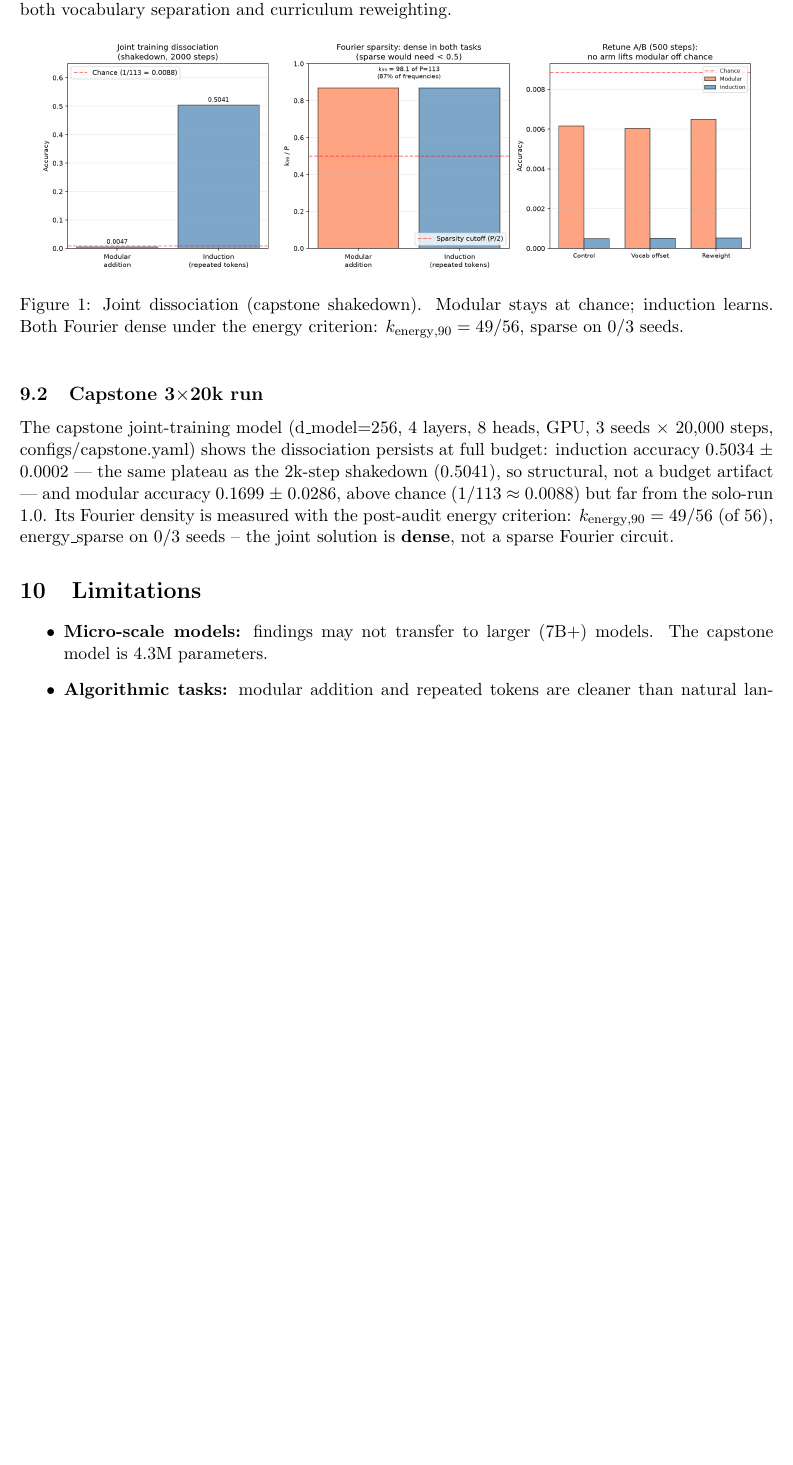
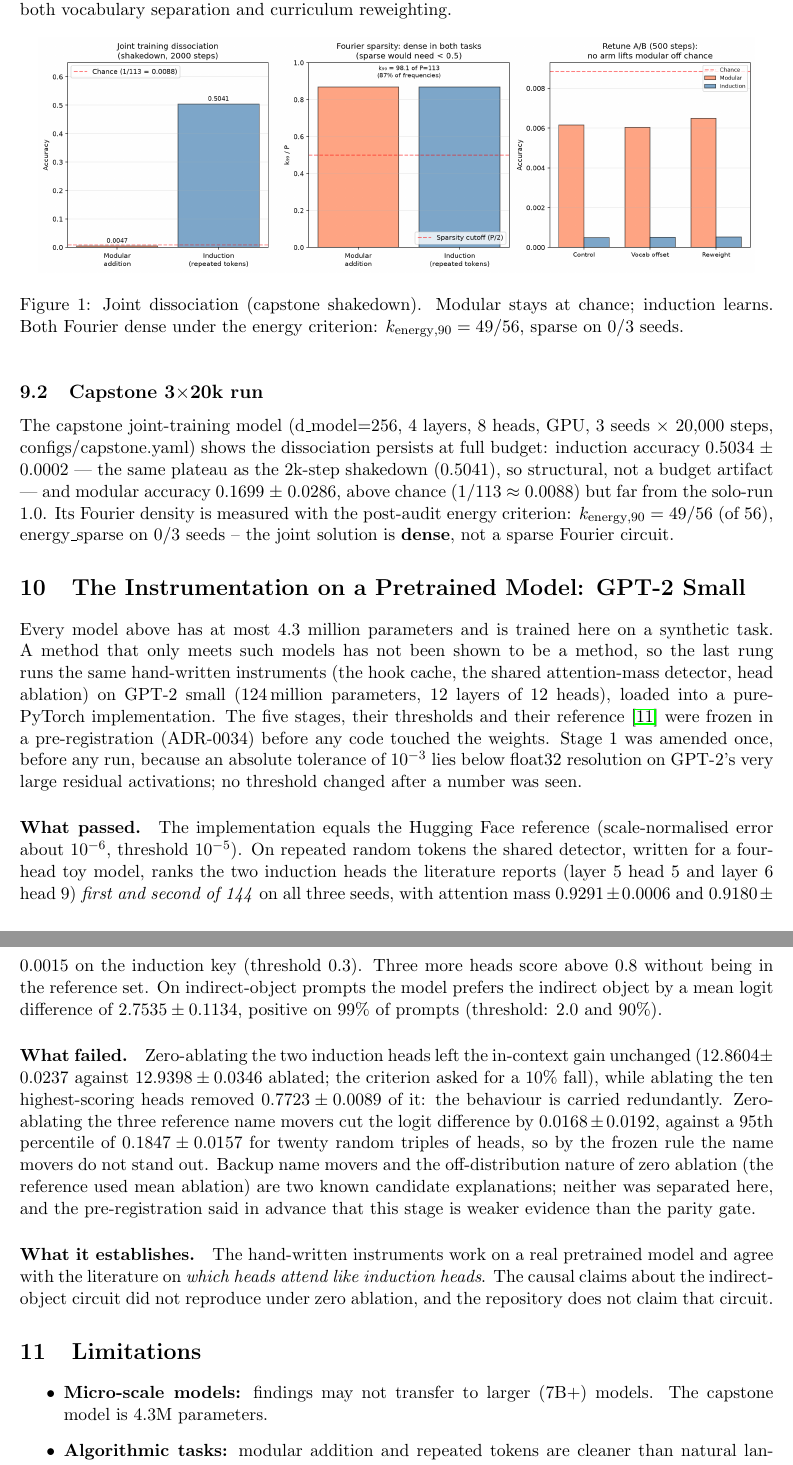
Before and after one commit to AlessioBrillo/from-gradient-to-transformer, a LaTeX paper (portfolio/paper/main.tex): part of page 12 of 14 before the commit and two parts of pages 12 and 13 of 15 after it, the two joined at a grey line, cut so that both start at the same text, the shorter picture padded with empty space. Compiled offline with pdfLaTeX.

Commit message:
docs(paper): add the GPT-2 small section (Rung 7)

```diff
--- a/portfolio/paper/main.tex
+++ b/portfolio/paper/main.tex
@@ -667,6 +669,56 @@ criterion: $k_{\mathrm{energy},90}=49/56$ (of 56), energy\_sparse on 0/3
 seeds -- the joint solution is \textbf{dense}, not a sparse Fourier circuit.
 % manifest: results/capstone_20k_energy.json
 
+\section{The Instrumentation on a Pretrained Model: GPT-2 Small}
+\label{sec:gpt2}
+
+% manifest: results/gpt2_small_stage1.json
+% manifest: results/gpt2_small_stage2.json
+% manifest: results/gpt2_small_stage3.json
+% manifest: results/gpt2_small_stage4.json
+% manifest: results/gpt2_small_stage5.json
+
+Every model above has at most $4.3$ million parameters and is trained here on a
+synthetic task. A method that only meets such models has not been shown to be a
+method, so the last rung runs the same hand-written instruments (the hook cache,
+the shared attention-mass detector, head ablation) on GPT-2 small
+(124\,million parameters, 12 layers of 12 heads), loaded into a pure-PyTorch
+implementation. The five stages, their thresholds and their reference
+\citep{wang2023interpretability} were frozen in a pre-registration
+(ADR-0034) before any code touched the weights. Stage~1 was amended once, before
+any run, because an absolute tolerance of $10^{-3}$ lies below float32
+resolution on GPT-2's very large residual activations; no threshold changed after a
+number was seen.
+
+\paragraph{What passed.} The implementation equals the Hugging Face reference
+(scale-normalised error about $10^{-6}$, threshold $10^{-5}$). On repeated random
+tokens the shared detector, written for a four-head toy model, ranks the two
+induction heads the literature reports (layer~5 head~5 and layer~6 head~9)
+\emph{first and second of 144} on all three seeds, with attention mass
+$0.9291 \pm 0.0006$ and $0.9180 \pm 0.0015$ on the induction key
+(threshold $0.3$). Three more heads score above $0.8$ without being in the
+reference set. On indirect-object prompts the model prefers the indirect object by
+a mean logit difference of $2.7535 \pm 0.1134$, positive on
+$99\%$ of prompts (threshold: $2.0$ and $90\%$).
+
+\paragraph{What failed.} Zero-ablating the two induction heads left the
+in-context gain unchanged ($12.8604 \pm 0.0237$ against $12.9398 \pm 0.0346$
+ablated; the criterion asked for a $10\%$ fall), while ablating the ten
+highest-scoring heads removed $0.7723 \pm 0.0089$ of it:
+the behaviour is carried redundantly. Zero-ablating the three reference name
+movers cut the logit difference by $0.0168 \pm 0.0192$, against a
+$95$th percentile of $0.1847 \pm 0.0157$ for twenty random triples of
+heads, so by the frozen rule the name movers do not stand out. Backup name movers
+and the off-distribution nature of zero ablation (the reference used mean ablation)
+are two known candidate explanations; neither was separated here, and the
+pre-registration said in advance that this stage is weaker evidence than the
+parity gate.
+
+\paragraph{What it establishes.} The hand-written instruments work on a real
+pretrained model and agree with the literature on \emph{which heads attend like
+induction heads}. The causal claims about the indirect-object circuit did not
+reproduce under zero ablation, and the repository does not claim that circuit.
+
 \section{Limitations}
 \label{sec:limitations}
 
```
Also changed, not shown: portfolio/paper/main.tex (4 more changed lines).
